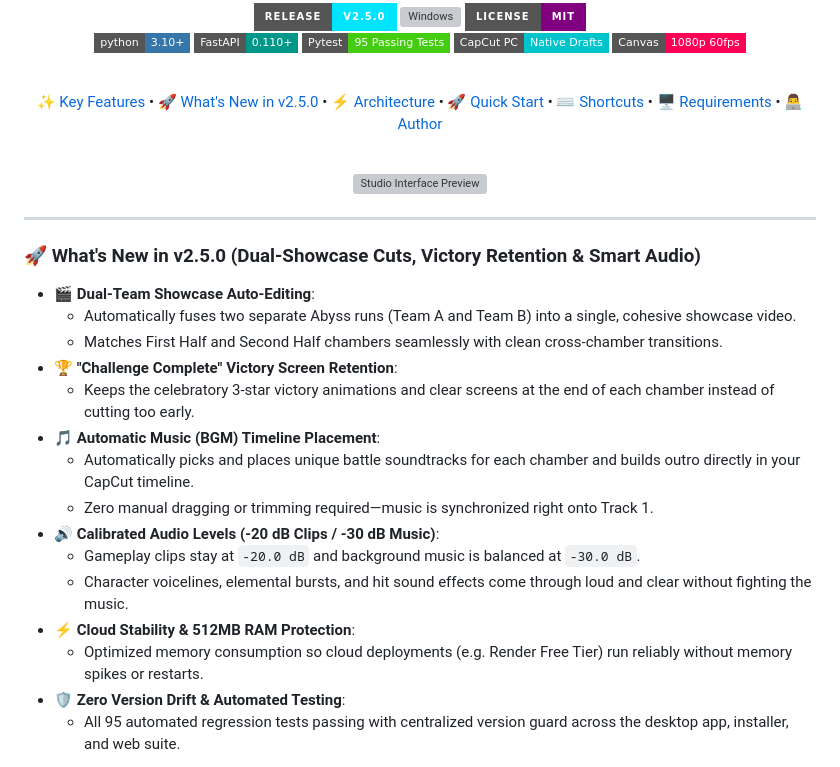
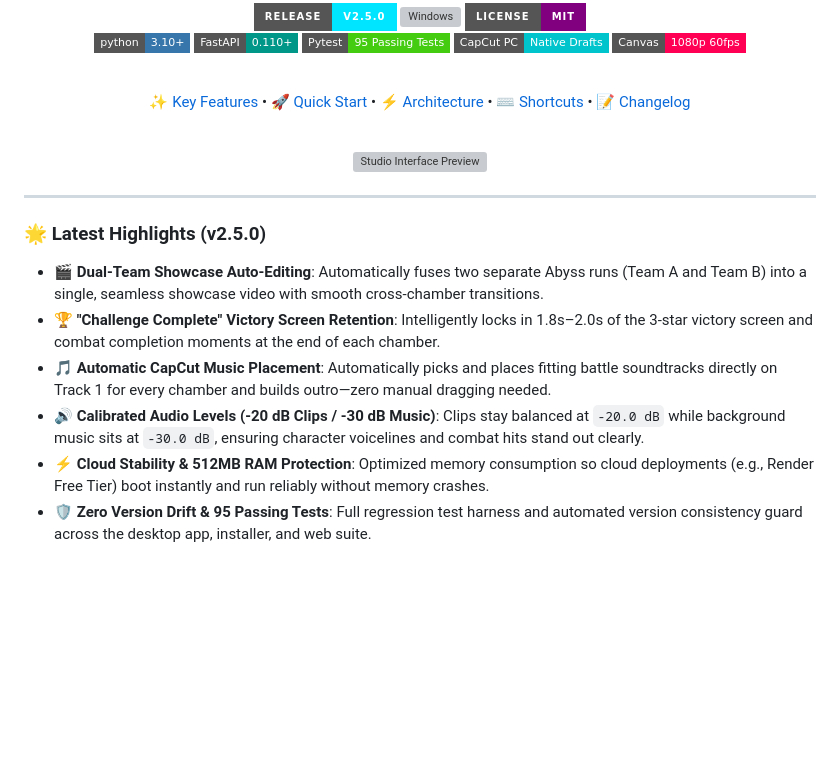
Before and after one commit to nzubechukwudavid/genshin-abyss-studio, a Markdown page: README.md, the part around one of its changes. GitHub-like rendering; badges without logos; blank space fills up the shorter version; grey boxes are pictures that could not be loaded.

```diff
--- a/README.md
+++ b/README.md
@@ -17,7 +17,7 @@
 
 <br/>
 
-[✨ Key Features](#-key-features) • [🚀 What's New in v2.5.0](#-whats-new-in-v250) • [⚡ Architecture](#-system-architecture) • [🚀 Quick Start](#-quick-start) • [⌨️ Shortcuts](#️-creator-ergonomics--shortcuts) • [🖥️ Requirements](#️-system-requirements) • [👨‍💻 Author](#-author--acknowledgments)
+[✨ Key Features](#-key-features) • [🚀 Quick Start](#-quick-start) • [⚡ Architecture](#-system-architecture) • [⌨️ Shortcuts](#️-creator-ergonomics--shortcuts) • [📝 Changelog](CHANGELOG.md)
 
 <br/>
 
@@ -27,21 +27,12 @@
 
 ---
 
-### 🚀 What's New in v2.5.0 (Dual-Showcase Cuts, Victory Retention & Smart Audio)
+### 🌟 Latest Highlights (v2.5.0)
 
-- 🎬 **Dual-Team Showcase Auto-Editing**:
-  - Automatically fuses two separate Abyss runs (Team A and Team B) into a single, cohesive showcase video.
-  - Matches First Half and Second Half chambers seamlessly with clean cross-chamber transitions.
-- 🏆 **"Challenge Complete" Victory Screen Retention**:
-  - Keeps the celebratory 3-star victory animations and clear screens at the end of each chamber instead of cutting too early.
-- 🎵 **Automatic Music (BGM) Timeline Placement**:
-  - Automatically picks and places unique battle soundtracks for each chamber and builds outro directly in your CapCut timeline.
-  - Zero manual dragging or trimming required—music is synchronized right onto Track 1.
-- 🔊 **Calibrated Audio Levels (-20 dB Clips / -30 dB Music)**:
-  - Gameplay clips stay at `-20.0 dB` and background music is balanced at `-30.0 dB`.
-  - Character voicelines, elemental bursts, and hit sound effects come through loud and clear without fighting the music.
-- ⚡ **Cloud Stability & 512MB RAM Protection**:
-  - Optimized memory consumption so cloud deployments (e.g. Render Free Tier) run reliably without memory spikes or restarts.
-- 🛡️ **Zero Version Drift & Automated Testing**:
-  - All 95 automated regression tests passing with centralized version guard across the desktop app, installer, and web suite.
+- 🎬 **Dual-Team Showcase Auto-Editing**: Automatically fuses two separate Abyss runs (Team A and Team B) into a single, seamless showcase video with smooth cross-chamber transitions.
+- 🏆 **"Challenge Complete" Victory Screen Retention**: Intelligently locks in 1.8s–2.0s of the 3-star victory screen and combat completion moments at the end of each chamber.
+- 🎵 **Automatic CapCut Music Placement**: Automatically picks and places fitting battle soundtracks directly on Track 1 for every chamber and builds outro—zero manual dragging needed.
+- 🔊 **Calibrated Audio Levels (-20 dB Clips / -30 dB Music)**: Clips stay balanced at `-20.0 dB` while background music sits at `-30.0 dB`, ensuring character voicelines and combat hits stand out clearly.
+- ⚡ **Cloud Stability & 512MB RAM Protection**: Optimized memory consumption so cloud deployments (e.g., Render Free Tier) boot instantly and run reliably without memory crashes.
+- 🛡️ **Zero Version Drift & 95 Passing Tests**: Full regression test harness and automated version consistency guard across the desktop app, installer, and web suite.
 
```
Also changed, not shown: other parts of README.md (+1 -29 lines).
